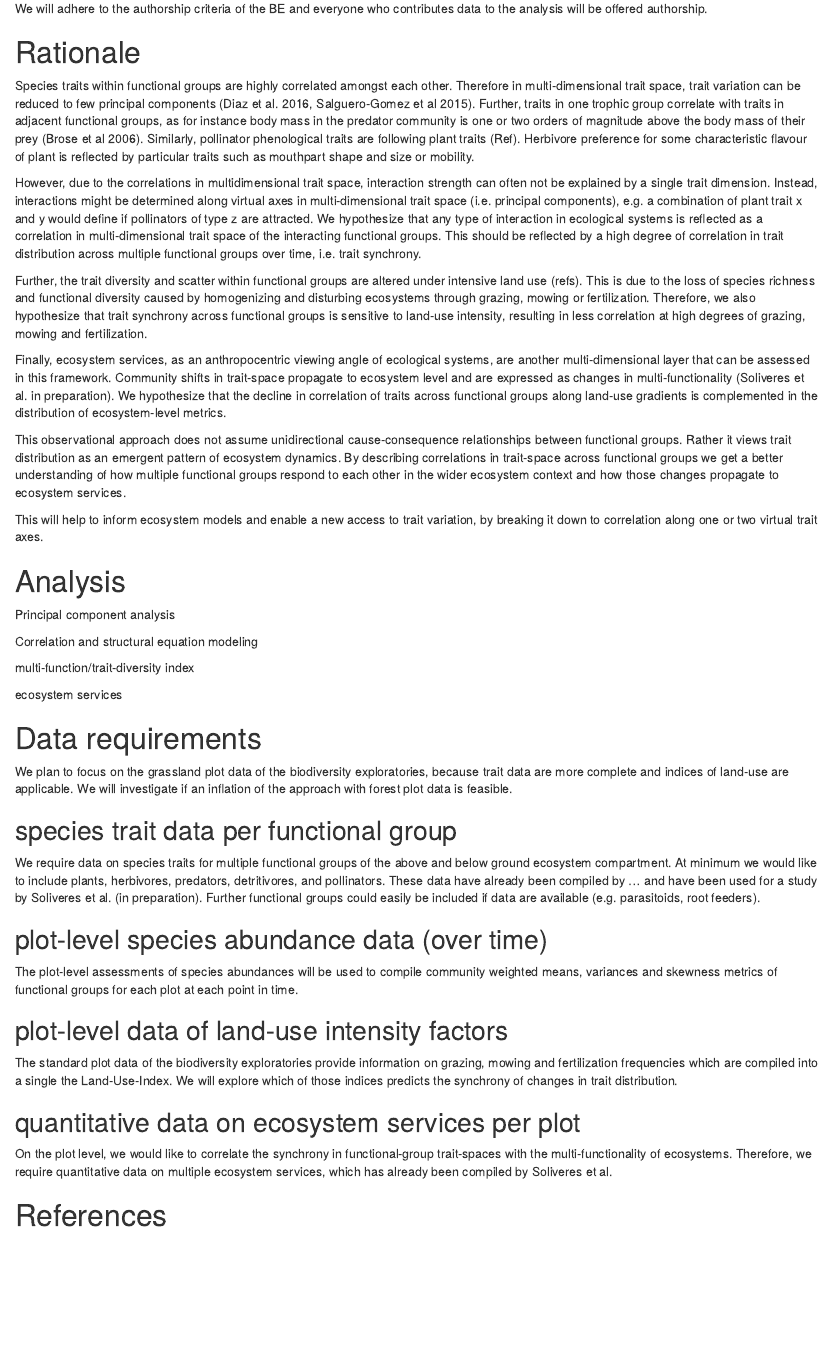
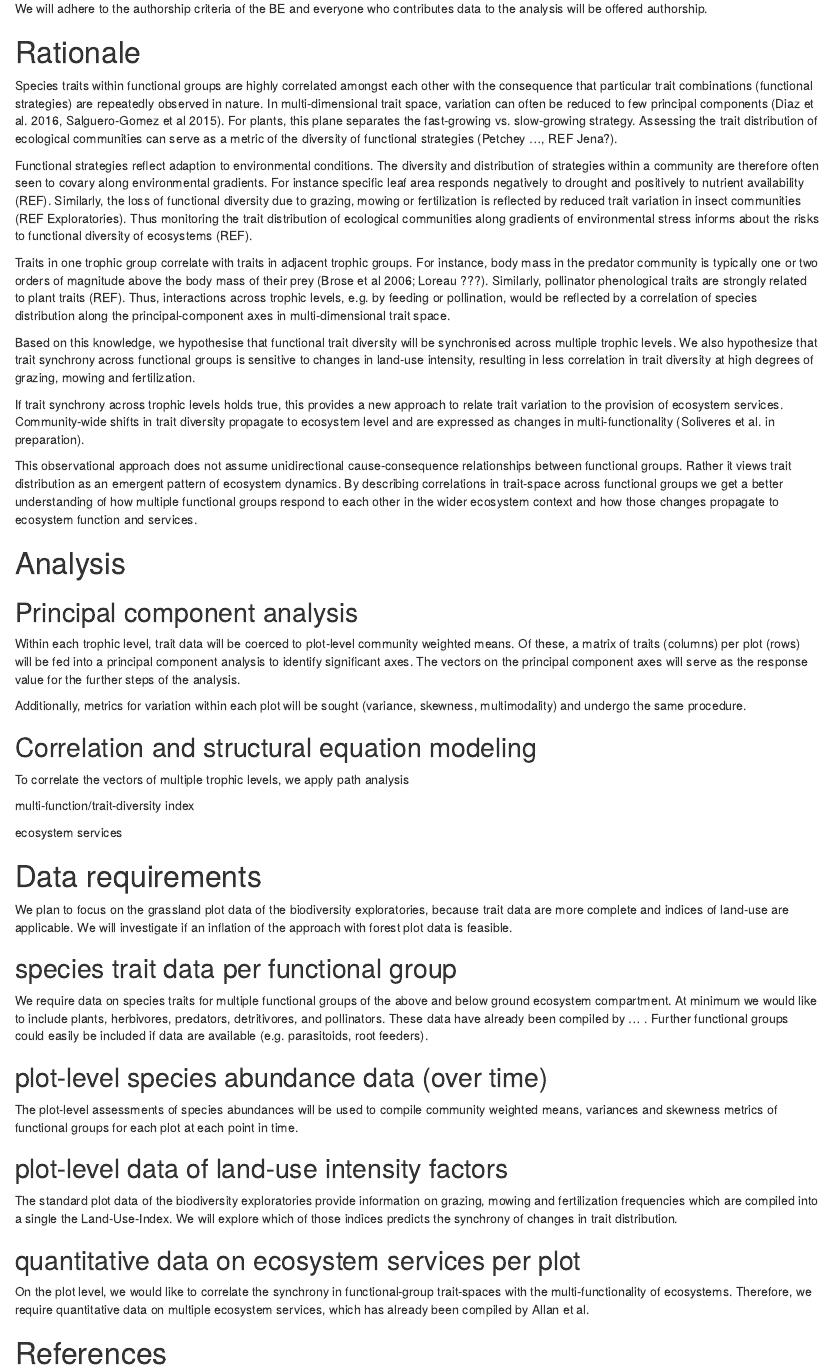
Before and after one commit to fdschneider/DIV02_synthesis, an R Markdown document (proposal.Rmd): the page in a window 1100 px wide, from 190 px down. Rendered offline with R 4.5, knitr and Pandoc, with nearby package versions; drawn as R Markdown's standard HTML page in place of the format the file asks for.

Commit message:
update proposal.Rmd

````diff
--- a/proposal.Rmd
+++ b/proposal.Rmd
@@ -13,22 +13,34 @@
 
 # Rationale
 
-Species traits within functional groups are highly correlated amongst each other. Therefore in multi-dimensional trait space, trait variation can be reduced to few principal components (Diaz et al. 2016, Salguero-Gomez et al 2015).
-Further, traits in one trophic group correlate with traits in adjacent functional groups, as for instance body mass in the predator community is one or two orders of magnitude above the body mass of their prey (Brose et al 2006). Similarly, pollinator phenological traits are following plant traits (Ref). Herbivore  preference for some characteristic flavour of plant is reflected by particular traits such as mouthpart shape and size or mobility.
+<!-- 1.	Functional traits covary strongly, meaning that particular trait combinations (functional strategies) are repeatedly observed in nature -->
+Species traits within functional groups are highly correlated amongst each other with the consequence that particular trait combinations (functional strategies) are repeatedly observed in nature. In multi-dimensional trait space, variation can often be reduced to few principal components (Diaz et al. 2016, Salguero-Gomez et al 2015). For plants, this plane separates the fast-growing vs. slow-growing strategy.
+Assessing the trait distribution of ecological communities can serve as a metric of the diversity of functional strategies (Petchey ..., REF Jena?).
 
-However, due to the correlations in multidimensional trait space, interaction strength can often not be explained by a single trait dimension. Instead, interactions might be determined along virtual axes in multi-dimensional trait space (i.e. principal components), e.g. a combination of plant trait x and y would define if pollinators of type z are attracted.
-We hypothesize that any type of interaction in ecological systems is reflected as a correlation in multi-dimensional trait space of the interacting functional groups. This should be reflected by a high degree of correlation in trait distribution across multiple functional groups over time, i.e. trait synchrony.
+<!-- 2.	These strategies are adaptaive, therefore they are often seen to covary strongly with environmental gradients (e.g. SLA increases across fertility gradients). -->
+Functional strategies reflect adaption to environmental conditions. The diversity and distribution of strategies within a community are therefore often seen to covary along environmental gradients. For instance specific leaf area responds negatively to drought and positively to nutrient availability (REF). Similarly, the loss of functional diversity due to grazing, mowing or fertilization is reflected by reduced trait variation in insect communities (REF Exploratories).
+Thus monitoring the trait distribution of ecological communities along gradients of environmental stress informs about the risks to functional diversity of ecosystems (REF).
 
-Further, the trait diversity and scatter within functional groups are altered under intensive land use (refs). This is due to the loss of species richness and functional diversity caused by homogenizing and disturbing ecosystems through grazing, mowing or fertilization.
-Therefore, we also hypothesize that trait synchrony across functional groups is sensitive to land-use intensity, resulting in less correlation at high degrees of grazing, mowing and fertilization.
+<!-- 3.	There are also consistent trait linkages between trophic levels, e.g. predators are bigger than prey and certain herbivores feed on certain plant types. -->
+Traits in one trophic group correlate with traits in adjacent trophic groups. For instance, body mass in the predator community is typically one or two orders of magnitude above the body mass of their prey (Brose et al 2006; Loreau ???). Similarly, pollinator phenological traits are strongly related to plant traits (REF).
+Thus, interactions across trophic levels, e.g. by feeding or pollination, would be reflected by a correlation of species distribution along the principal-component axes in multi-dimensional trait space.
 
-Finally, ecosystem services, as an anthropocentric viewing angle of ecological systems, are another multi-dimensional layer that can be assessed in this framework. Community shifts in trait-space propagate to ecosystem level and are expressed as changes in multi-functionality (Soliveres et al. in preparation).
-We hypothesize that the decline in correlation of traits across functional groups along land-use gradients is complemented in the distribution of ecosystem-level metrics.
+<!-- 4.	Based on this knowledge we hypothesise that functional traits will covary across multiple trophic levels across environmental gradients, such as land use. The diversity in traits should also vary as well as the mean, alongside changes in species richness and environmental heterogeneity. -->
+Based on this knowledge, we hypothesise that functional trait diversity will be synchronised across multiple trophic levels.
+We also hypothesize that trait synchrony across functional groups is sensitive to changes in land-use intensity, resulting in less correlation in trait diversity at high degrees of grazing, mowing and fertilization.
+<!--This should be reflected by a high degree of correlation in trait distribution across multiple functional groups over time, i.e. trait synchrony. -->
+
+<!-- 5.	This synchronous change is akin to a whole ecosystem level functional strategy axis and distribution, something which has not been described previously. However, it is likely that if such axes exist then they will have consistent functional effects, e.g. a whole ecosystem level ‘fast’ strategy with exploitative, fast growing species and fast ecosystem process rates. -->
+
+
+
+
+<!-- 6.	If we discover axes we will relate these to function.(keep this last part short for now as even just doing the former is a lot of work I think.  -->
+If trait synchrony across trophic levels holds true, this provides a new approach to relate trait variation to the provision of ecosystem services. Community-wide shifts in trait diversity propagate to ecosystem level and are expressed as changes in multi-functionality (Soliveres et al. in preparation).
+
 
 This observational approach does not assume unidirectional cause-consequence relationships between functional groups. Rather it views trait distribution as an emergent pattern of ecosystem dynamics.
-By describing correlations in trait-space across functional groups we get a better understanding of how multiple functional groups respond to each other in the wider ecosystem context and how those changes propagate to ecosystem services.
-
-This will help to inform ecosystem models and enable a new access to trait variation, by breaking it down to correlation along one or two virtual trait axes.
+By describing correlations in trait-space across functional groups we get a better understanding of how multiple functional groups respond to each other in the wider ecosystem context and how those changes propagate to ecosystem function and services.
 
 
 ```{r, eval = FALSE, echo = FALSE}
@@ -66,10 +72,15 @@
 
 # Analysis
 
+## Principal component analysis
 
-Principal component analysis
+Within each trophic level, trait data will be coerced to plot-level community weighted means. Of these, a matrix of traits (columns) per plot (rows) will be fed into a principal component analysis to identify significant axes. The vectors on the principal component axes will serve as the response value for the further steps of the analysis.
 
-Correlation and structural equation modeling
+Additionally, metrics for variation within each plot will be sought (variance, skewness, multimodality) and undergo the same procedure.
+
+## Correlation and structural equation modeling
+
+To correlate the vectors of multiple trophic levels, we apply path analysis
 
 multi-function/trait-diversity index
 
@@ -82,7 +93,7 @@
 
 ## species trait data per functional group
 
-We require data on species traits for multiple functional groups of the above and below ground ecosystem compartment. At minimum we would like to include plants, herbivores, predators, detritivores, and pollinators. These data have already been compiled by ... and have been used for a study by Soliveres et al. (in preparation).
+We require data on species traits for multiple functional groups of the above and below ground ecosystem compartment. At minimum we would like to include plants, herbivores, predators, detritivores, and pollinators. These data have already been compiled by ... .
 Further functional groups could easily be included if data are available (e.g. parasitoids, root feeders).
 
 ## plot-level species abundance data (over time)
@@ -95,7 +106,7 @@
 
 ## quantitative data on ecosystem services per plot
 
-On the plot level, we would like to correlate the synchrony in functional-group trait-spaces with the  multi-functionality of ecosystems. Therefore, we require quantitative data on multiple ecosystem services, which has already been compiled by Soliveres et al.
+On the plot level, we would like to correlate the synchrony in functional-group trait-spaces with the  multi-functionality of ecosystems. Therefore, we require quantitative data on multiple ecosystem services, which has already been compiled by Allan et al.
 
 
 # References
````
Also changed, not shown: proposal.Rmd (14 more changed lines).
